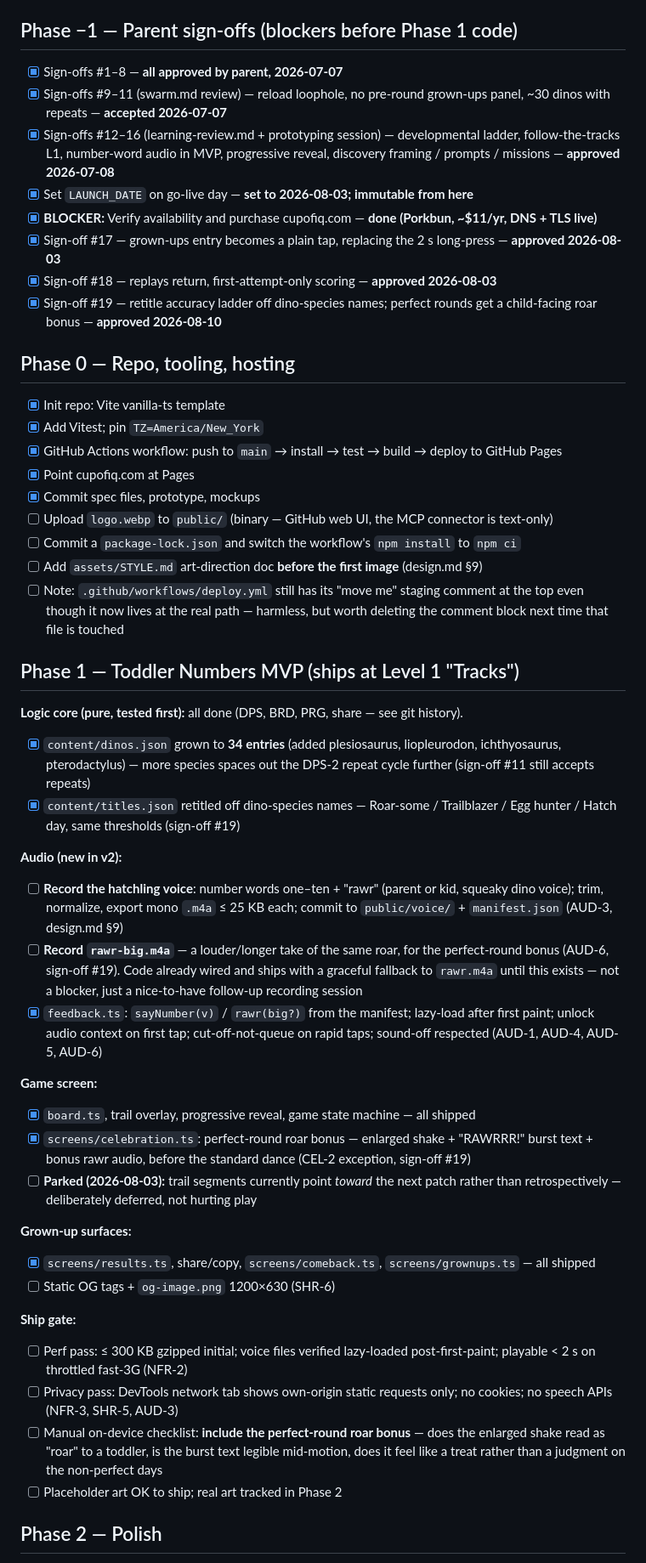
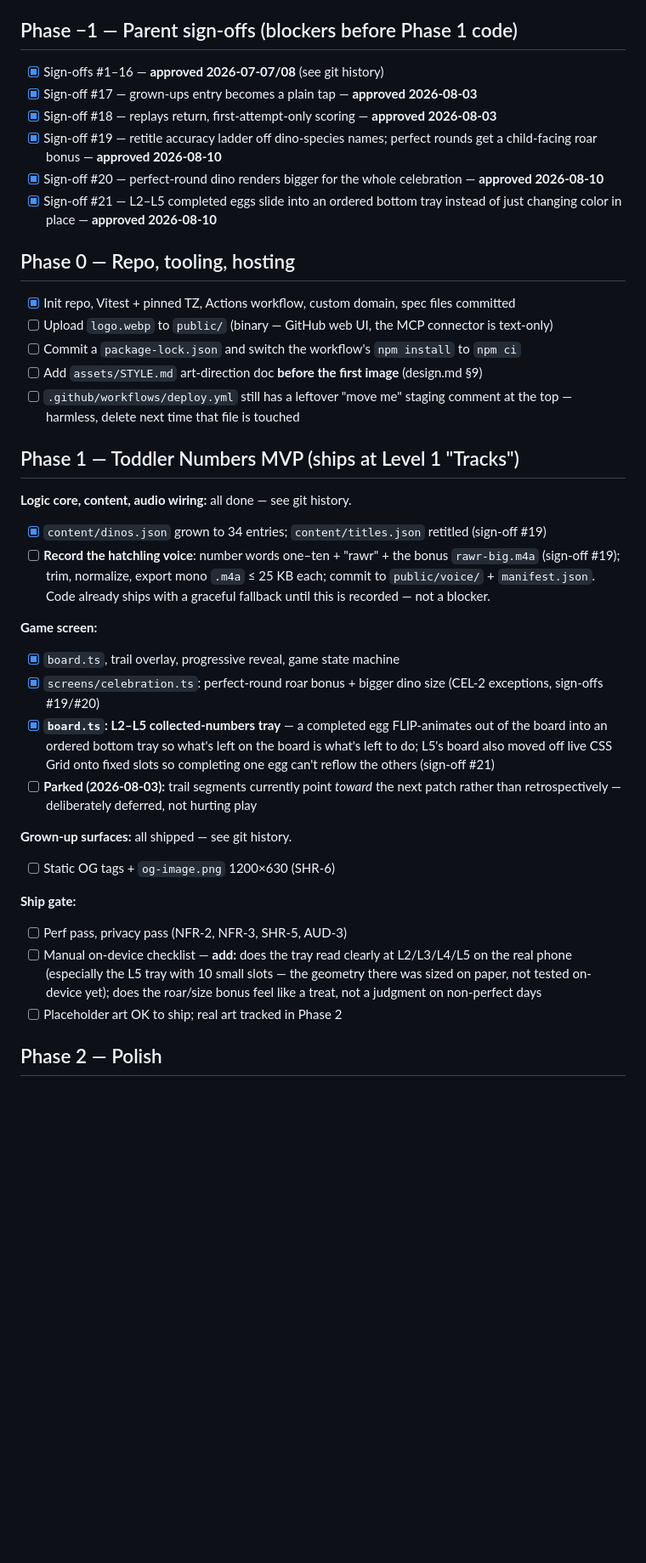
Before and after one commit to tpolaske/cup-of-iq, a Markdown page: specs/v1/tasks.md, the part around one of its changes. Shown at 85% size. Rendered like a GitHub page; blank space fills up the shorter version.

Commit message:
Sign-off #21: tasks.md sync

```diff
--- a/specs/v1/tasks.md
+++ b/specs/v1/tasks.md
@@ -4,52 +4,40 @@ Each task = one focused coding session, one PR. Requirement IDs refer to `requir
 
 ## Phase −1 — Parent sign-offs (blockers before Phase 1 code)
 
-- [x] Sign-offs #1–8 — **all approved by parent, 2026-07-07**
-- [x] Sign-offs #9–11 (swarm.md review) — reload loophole, no pre-round grown-ups panel, ~30 dinos with repeats — **accepted 2026-07-07**
-- [x] Sign-offs #12–16 (learning-review.md + prototyping session) — developmental ladder, follow-the-tracks L1, number-word audio in MVP, progressive reveal, discovery framing / prompts / missions — **approved 2026-07-08**
-- [x] Set `LAUNCH_DATE` on go-live day — **set to 2026-08-03; immutable from here**
-- [x] **BLOCKER:** Verify availability and purchase cupofiq.com — **done (Porkbun, ~$11/yr, DNS + TLS live)**
-- [x] Sign-off #17 — grown-ups entry becomes a plain tap, replacing the 2 s long-press — **approved 2026-08-03**
+- [x] Sign-offs #1–16 — **approved 2026-07-07/08** (see git history)
+- [x] Sign-off #17 — grown-ups entry becomes a plain tap — **approved 2026-08-03**
 - [x] Sign-off #18 — replays return, first-attempt-only scoring — **approved 2026-08-03**
 - [x] Sign-off #19 — retitle accuracy ladder off dino-species names; perfect rounds get a child-facing roar bonus — **approved 2026-08-10**
+- [x] Sign-off #20 — perfect-round dino renders bigger for the whole celebration — **approved 2026-08-10**
+- [x] Sign-off #21 — L2–L5 completed eggs slide into an ordered bottom tray instead of just changing color in place — **approved 2026-08-10**
 
 ## Phase 0 — Repo, tooling, hosting
 
-- [x] Init repo: Vite vanilla-ts template
-- [x] Add Vitest; pin `TZ=America/New_York`
-- [x] GitHub Actions workflow: push to `main` → install → test → build → deploy to GitHub Pages
-- [x] Point cupofiq.com at Pages
-- [x] Commit spec files, prototype, mockups
+- [x] Init repo, Vitest + pinned TZ, Actions workflow, custom domain, spec files committed
 - [ ] Upload `logo.webp` to `public/` (binary — GitHub web UI, the MCP connector is text-only)
 - [ ] Commit a `package-lock.json` and switch the workflow's `npm install` to `npm ci`
 - [ ] Add `assets/STYLE.md` art-direction doc **before the first image** (design.md §9)
-- [ ] Note: `.github/workflows/deploy.yml` still has its "move me" staging comment at the top even though it now lives at the real path — harmless, but worth deleting the comment block next time that file is touched
+- [ ] `.github/workflows/deploy.yml` still has a leftover "move me" staging comment at the top — harmless, delete next time that file is touched
 
 ## Phase 1 — Toddler Numbers MVP (ships at Level 1 "Tracks")
 
-**Logic core (pure, tested first):** all done (DPS, BRD, PRG, share — see git history).
+**Logic core, content, audio wiring:** all done — see git history.
 
-- [x] `content/dinos.json` grown to **34 entries** (added plesiosaurus, liopleurodon, ichthyosaurus, pterodactylus) — more species spaces out the DPS-2 repeat cycle further (sign-off #11 still accepts repeats)
-- [x] `content/titles.json` retitled off dino-species names — Roar-some / Trailblazer / Egg hunter / Hatch day, same thresholds (sign-off #19)
-
-**Audio (new in v2):**
-- [ ] **Record the hatchling voice**: number words one–ten + "rawr" (parent or kid, squeaky dino voice); trim, normalize, export mono `.m4a` ≤ 25 KB each; commit to `public/voice/` + `manifest.json` (AUD-3, design.md §9)
-- [ ] **Record `rawr-big.m4a`** — a louder/longer take of the same roar, for the perfect-round bonus (AUD-6, sign-off #19). Code already wired and ships with a graceful fallback to `rawr.m4a` until this exists — not a blocker, just a nice-to-have follow-up recording session
-- [x] `feedback.ts`: `sayNumber(v)` / `rawr(big?)` from the manifest; lazy-load after first paint; unlock audio context on first tap; cut-off-not-queue on rapid taps; sound-off respected (AUD-1, AUD-4, AUD-5, AUD-6)
+- [x] `content/dinos.json` grown to 34 entries; `content/titles.json` retitled (sign-off #19)
+- [ ] **Record the hatchling voice**: number words one–ten + "rawr" + the bonus `rawr-big.m4a` (sign-off #19); trim, normalize, export mono `.m4a` ≤ 25 KB each; commit to `public/voice/` + `manifest.json`. Code already ships with a graceful fallback until this is recorded — not a blocker.
 
 **Game screen:**
-- [x] `board.ts`, trail overlay, progressive reveal, game state machine — all shipped
-- [x] `screens/celebration.ts`: perfect-round roar bonus — enlarged shake + "RAWRRR!" burst text + bonus rawr audio, before the standard dance (CEL-2 exception, sign-off #19)
+- [x] `board.ts`, trail overlay, progressive reveal, game state machine
+- [x] `screens/celebration.ts`: perfect-round roar bonus + bigger dino size (CEL-2 exceptions, sign-offs #19/#20)
+- [x] **`board.ts`: L2–L5 collected-numbers tray** — a completed egg FLIP-animates out of the board into an ordered bottom tray so what's left on the board is what's left to do; L5's board also moved off live CSS Grid onto fixed slots so completing one egg can't reflow the others (sign-off #21)
 - [ ] **Parked (2026-08-03):** trail segments currently point *toward* the next patch rather than retrospectively — deliberately deferred, not hurting play
 
-**Grown-up surfaces:**
-- [x] `screens/results.ts`, share/copy, `screens/comeback.ts`, `screens/grownups.ts` — all shipped
+**Grown-up surfaces:** all shipped — see git history.
 - [ ] Static OG tags + `og-image.png` 1200×630 (SHR-6)
 
 **Ship gate:**
-- [ ] Perf pass: ≤ 300 KB gzipped initial; voice files verified lazy-loaded post-first-paint; playable < 2 s on throttled fast-3G (NFR-2)
-- [ ] Privacy pass: DevTools network tab shows own-origin static requests only; no cookies; no speech APIs (NFR-3, SHR-5, AUD-3)
-- [ ] Manual on-device checklist: **include the perfect-round roar bonus** — does the enlarged shake read as "roar" to a toddler, is the burst text legible mid-motion, does it feel like a treat rather than a judgment on the non-perfect days
+- [ ] Perf pass, privacy pass (NFR-2, NFR-3, SHR-5, AUD-3)
+- [ ] Manual on-device checklist — **add:** does the tray read clearly at L2/L3/L4/L5 on the real phone (especially the L5 tray with 10 small slots — the geometry there was sized on paper, not tested on-device yet); does the roar/size bonus feel like a treat, not a judgment on non-perfect days
 - [ ] Placeholder art OK to ship; real art tracked in Phase 2
 
 ## Phase 2 — Polish
```
Also changed, not shown: other parts of specs/v1/tasks.md (+10 -18 lines).
